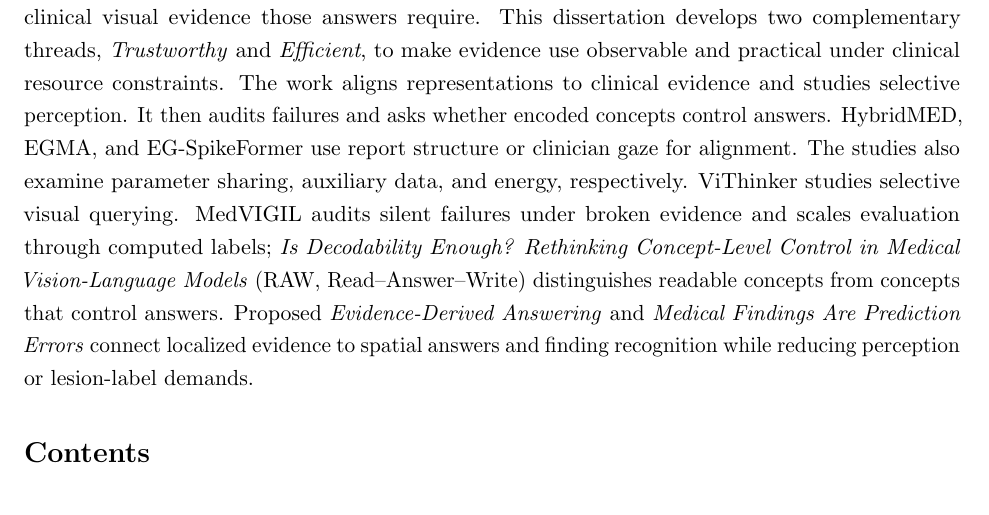
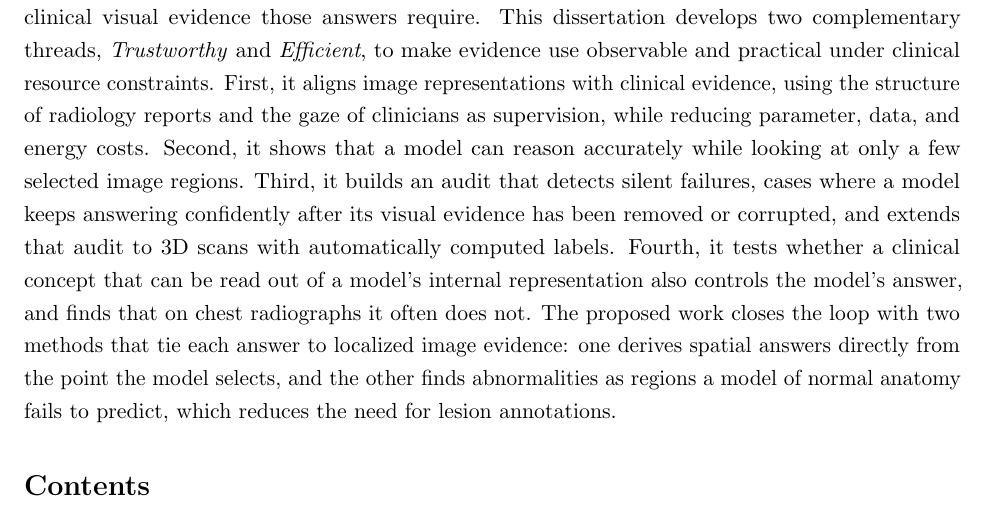
Before and after one commit to hq0709/phd-prospectus, a LaTeX document (main.tex, which reads sections/00_abstract.tex): part of page 2 of 23, cut so that both start at the same text. Compiled offline with pdfLaTeX.

Commit message:
Abstract: describe contributions without paper names

```diff
--- a/sections/00_abstract.tex
+++ b/sections/00_abstract.tex
@@ -1,2 +1,2 @@
 \section*{Abstract}\addcontentsline{toc}{section}{Abstract}
-Medical vision-language models can produce fluent, correct-looking answers without using the clinical visual evidence those answers require. This dissertation develops two complementary threads, \emph{Trustworthy} and \emph{Efficient}, to make evidence use observable and practical under clinical resource constraints. The work aligns representations to clinical evidence and studies selective perception. It then audits failures and asks whether encoded concepts control answers. HybridMED, EGMA, and EG-SpikeFormer use report structure or clinician gaze for alignment. The studies also examine parameter sharing, auxiliary data, and energy, respectively. ViThinker studies selective visual querying. MedVIGIL audits silent failures under broken evidence and scales evaluation through computed labels; \emph{Is Decodability Enough? Rethinking Concept-Level Control in Medical Vision-Language Models} (RAW, Read--Answer--Write) distinguishes readable concepts from concepts that control answers. Proposed \emph{Evidence-Derived Answering} and \emph{Medical Findings Are Prediction Errors} connect localized evidence to spatial answers and finding recognition while reducing perception or lesion-label demands.
+Medical vision-language models can produce fluent, correct-looking answers without using the clinical visual evidence those answers require. This dissertation develops two complementary threads, \emph{Trustworthy} and \emph{Efficient}, to make evidence use observable and practical under clinical resource constraints. First, it aligns image representations with clinical evidence, using the structure of radiology reports and the gaze of clinicians as supervision, while reducing parameter, data, and energy costs. Second, it shows that a model can reason accurately while looking at only a few selected image regions. Third, it builds an audit that detects silent failures, cases where a model keeps answering confidently after its visual evidence has been removed or corrupted, and extends that audit to 3D scans with automatically computed labels. Fourth, it tests whether a clinical concept that can be read out of a model's internal representation also controls the model's answer, and finds that on chest radiographs it often does not. The proposed work closes the loop with two methods that tie each answer to localized image evidence: one derives spatial answers directly from the point the model selects, and the other finds abnormalities as regions a model of normal anatomy fails to predict, which reduces the need for lesion annotations.
```
